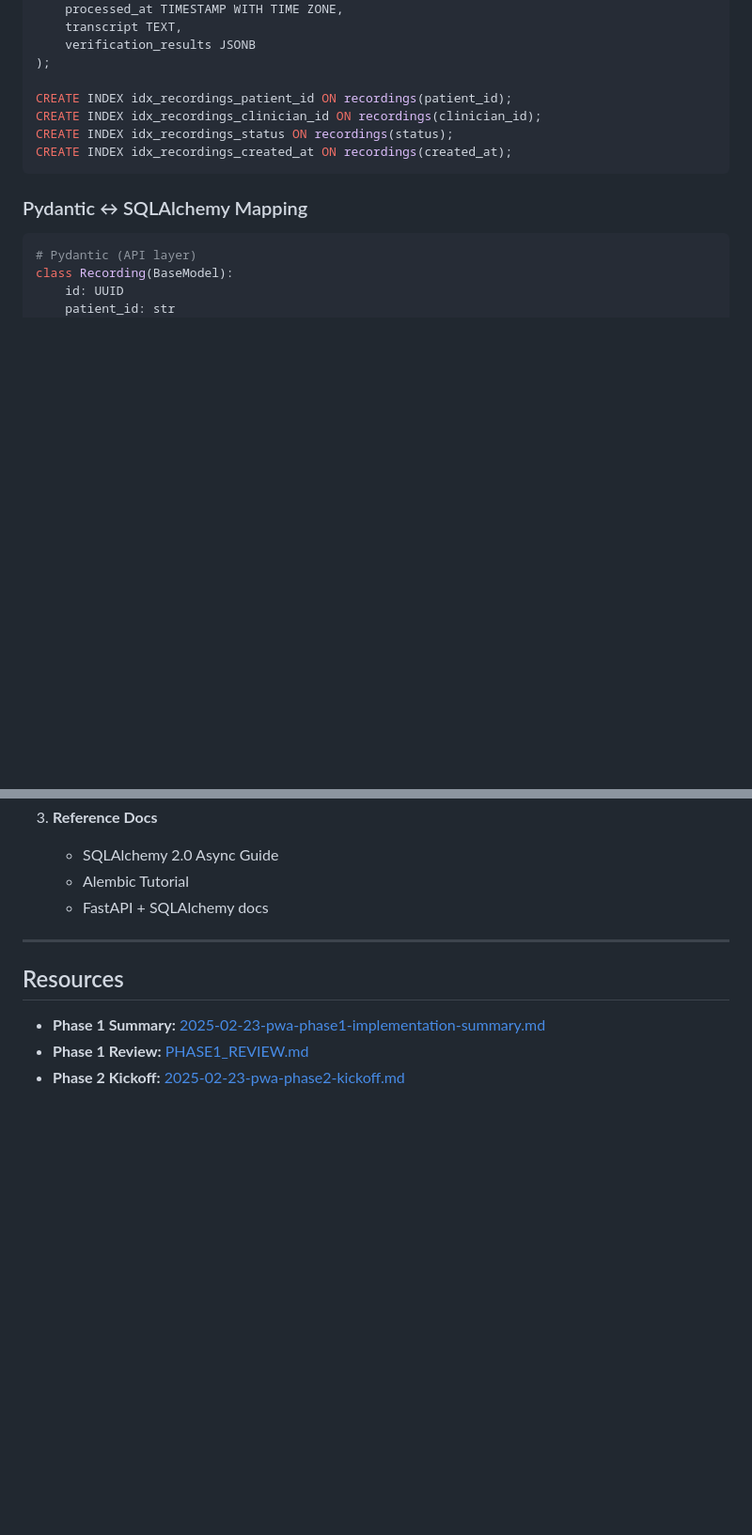
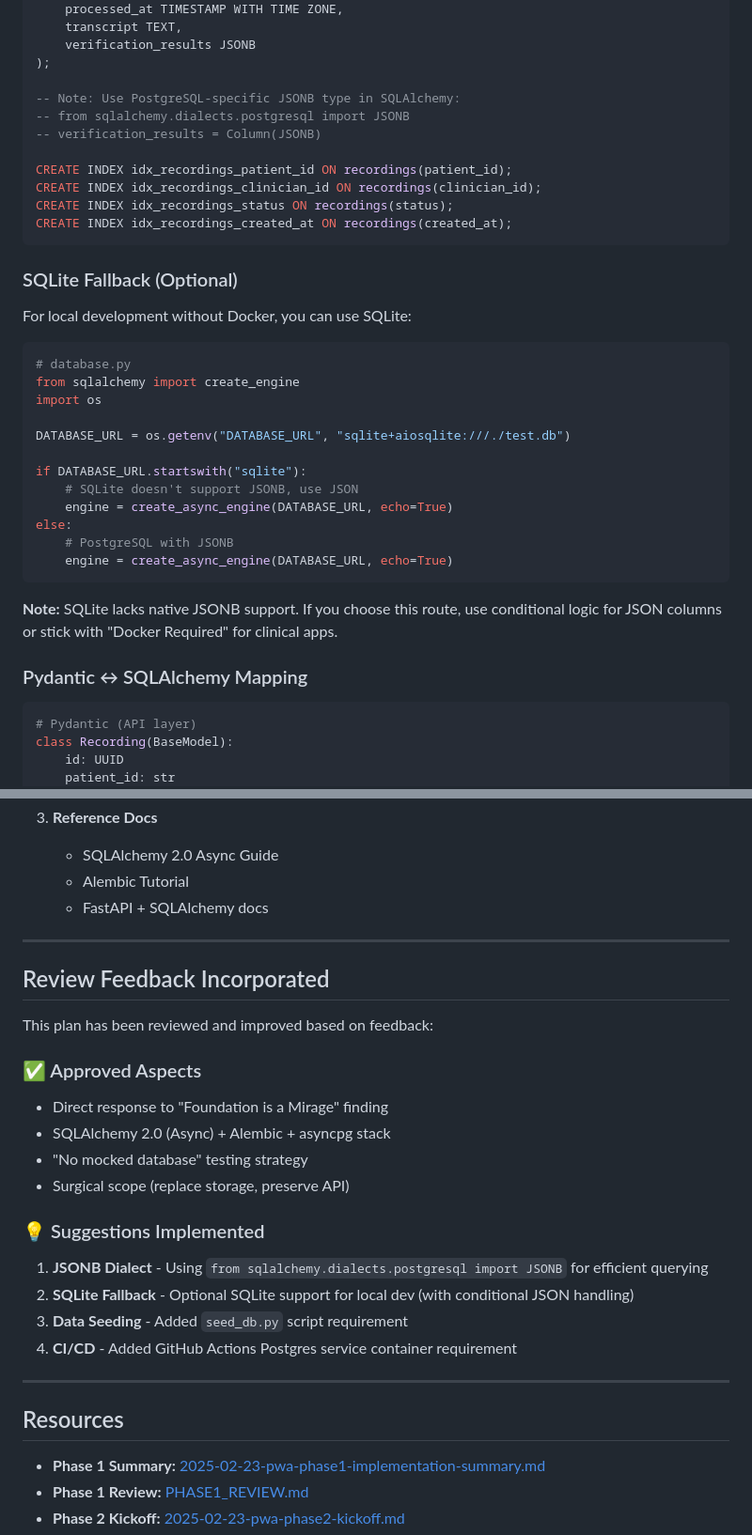
Before and after one commit to paulolai/ai-clinical-guardrails, a Markdown page: docs/plans/2025-02-23-pwa-phase1-5-kickoff.md, 2 parts joined by grey strips. Shown at 94% size. Drawn GitHub-style; blank space fills up the shorter version.

````diff
--- a/docs/plans/2025-02-23-pwa-phase1-5-kickoff.md
+++ b/docs/plans/2025-02-23-pwa-phase1-5-kickoff.md
@@ -185,11 +187,36 @@ CREATE TABLE recordings (
     verification_results JSONB
 );
 
+-- Note: Use PostgreSQL-specific JSONB type in SQLAlchemy:
+-- from sqlalchemy.dialects.postgresql import JSONB
+-- verification_results = Column(JSONB)
+
 CREATE INDEX idx_recordings_patient_id ON recordings(patient_id);
 CREATE INDEX idx_recordings_clinician_id ON recordings(clinician_id);
 CREATE INDEX idx_recordings_status ON recordings(status);
 CREATE INDEX idx_recordings_created_at ON recordings(created_at);
 ```
+
+### SQLite Fallback (Optional)
+
+For local development without Docker, you can use SQLite:
+
+```python
+# database.py
+from sqlalchemy import create_engine
+import os
+
+DATABASE_URL = os.getenv("DATABASE_URL", "sqlite+aiosqlite:///./test.db")
+
+if DATABASE_URL.startswith("sqlite"):
+    # SQLite doesn't support JSONB, use JSON
+    engine = create_async_engine(DATABASE_URL, echo=True)
+else:
+    # PostgreSQL with JSONB
+    engine = create_async_engine(DATABASE_URL, echo=True)
+```
+
+**Note:** SQLite lacks native JSONB support. If you choose this route, use conditional logic for JSON columns or stick with "Docker Required" for clinical apps.
 
 ### Pydantic ↔ SQLAlchemy Mapping
 
@@ -328,6 +423,24 @@ uv run python pwa/backend/main.py
 
 ---
 
+## Review Feedback Incorporated
+
+This plan has been reviewed and improved based on feedback:
+
+### ✅ Approved Aspects
+- Direct response to "Foundation is a Mirage" finding
+- SQLAlchemy 2.0 (Async) + Alembic + asyncpg stack
+- "No mocked database" testing strategy
+- Surgical scope (replace storage, preserve API)
+
+### 💡 Suggestions Implemented
+1. **JSONB Dialect** - Using `from sqlalchemy.dialects.postgresql import JSONB` for efficient querying
+2. **SQLite Fallback** - Optional SQLite support for local dev (with conditional JSON handling)
+3. **Data Seeding** - Added `seed_db.py` script requirement
+4. **CI/CD** - Added GitHub Actions Postgres service container requirement
+
+---
+
 ## Resources
 
 - **Phase 1 Summary:** [2025-02-23-pwa-phase1-implementation-summary.md](./2025-02-23-pwa-phase1-implementation-summary.md)
````
Also changed, not shown: other parts of docs/plans/2025-02-23-pwa-phase1-5-kickoff.md (+71 -1 lines).
